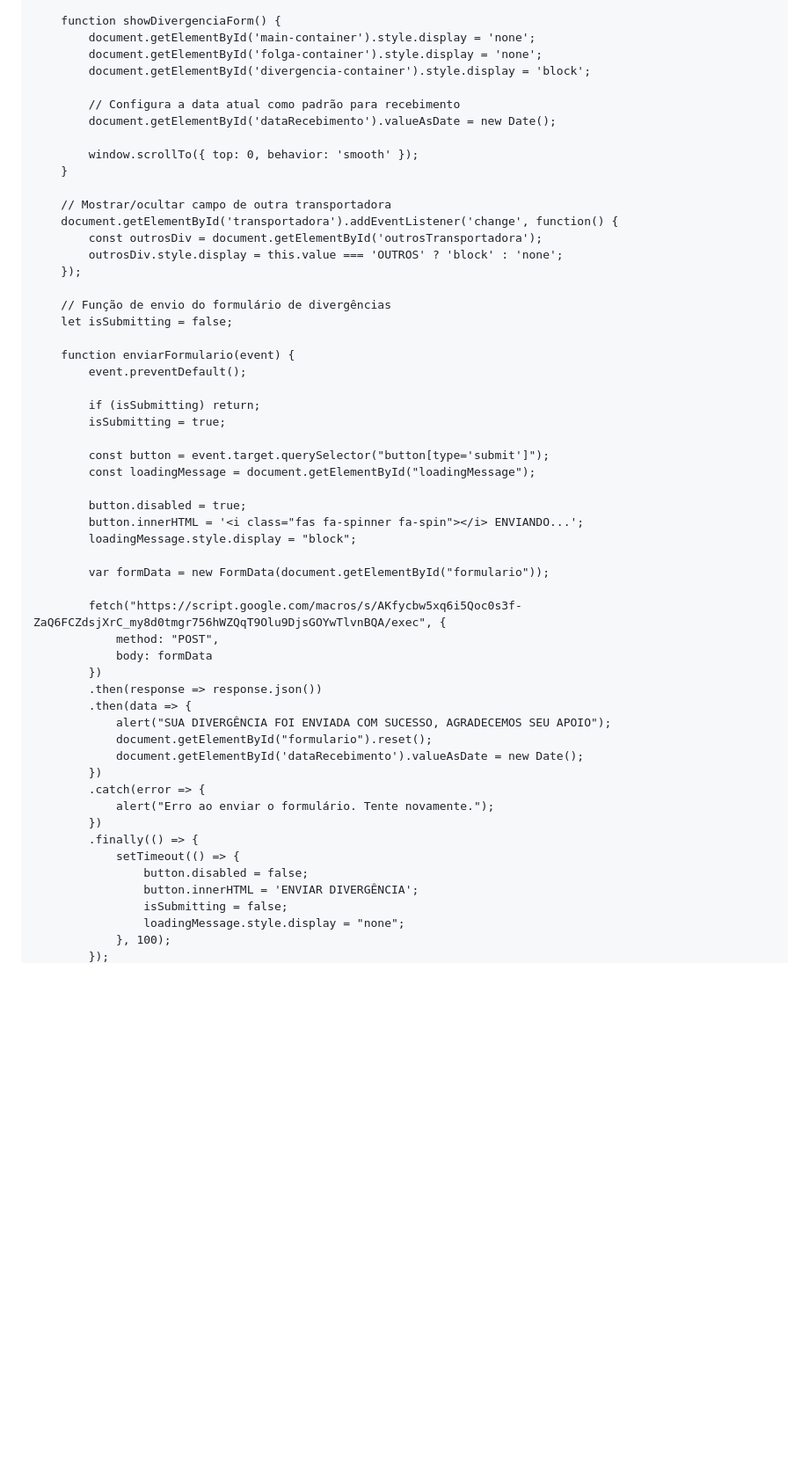
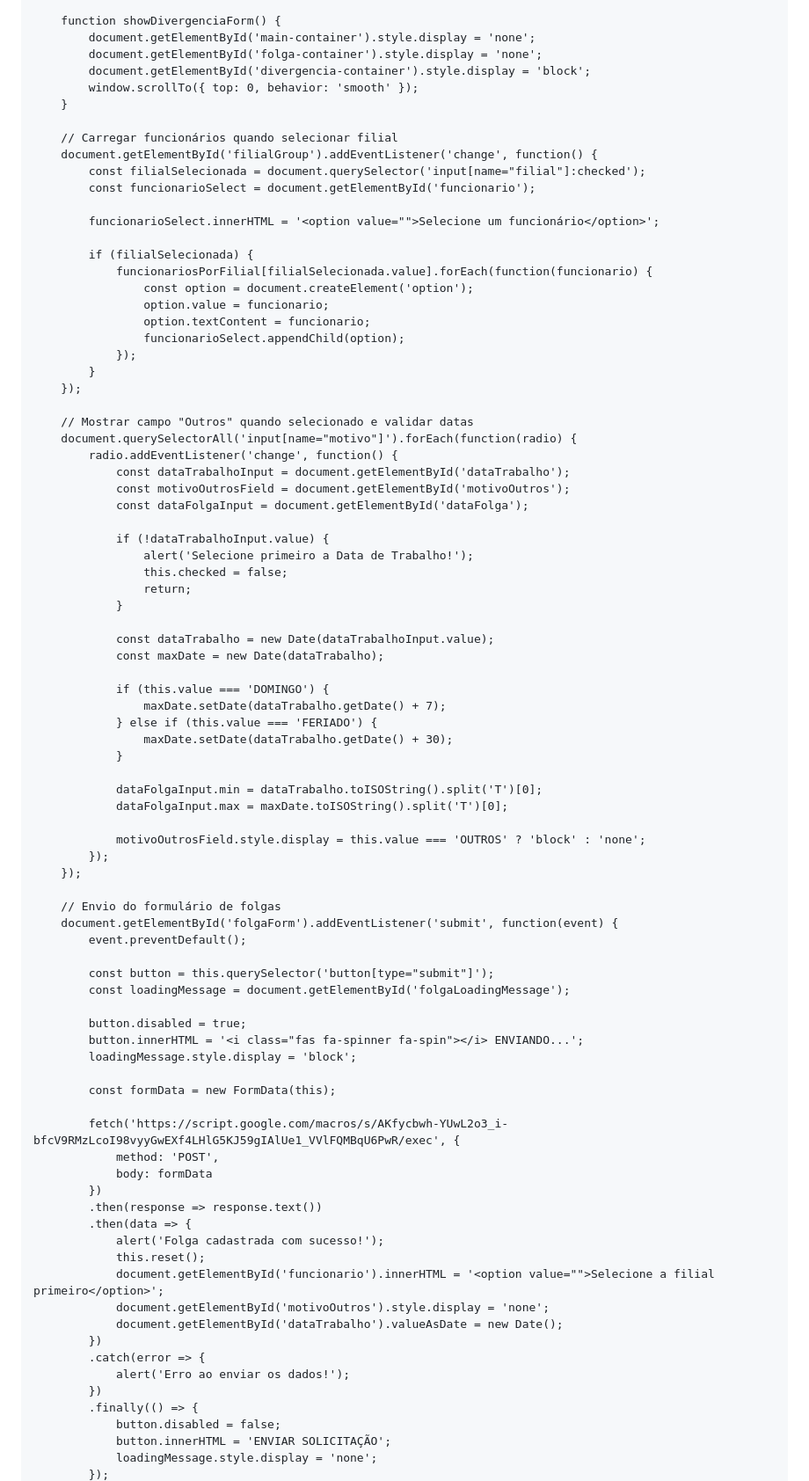
Before and after one commit to hsoperacoes/hscentral2, a Markdown page: README.md, the part around one of its changes. Shown at 88% size. GitHub-like rendering; blank space fills up the shorter version.

```diff
--- a/README.md
+++ b/README.md
@@ -320,55 +279,85 @@
             document.getElementById('main-container').style.display = 'none';
             document.getElementById('folga-container').style.display = 'none';
             document.getElementById('divergencia-container').style.display = 'block';
-
-            // Configura a data atual como padrão para recebimento
-            document.getElementById('dataRecebimento').valueAsDate = new Date();
-
             window.scrollTo({ top: 0, behavior: 'smooth' });
         }
 
-        // Mostrar/ocultar campo de outra transportadora
-        document.getElementById('transportadora').addEventListener('change', function() {
-            const outrosDiv = document.getElementById('outrosTransportadora');
-            outrosDiv.style.display = this.value === 'OUTROS' ? 'block' : 'none';
+        // Carregar funcionários quando selecionar filial
+        document.getElementById('filialGroup').addEventListener('change', function() {
+            const filialSelecionada = document.querySelector('input[name="filial"]:checked');
+            const funcionarioSelect = document.getElementById('funcionario');
+
+            funcionarioSelect.innerHTML = '<option value="">Selecione um funcionário</option>';
+
+            if (filialSelecionada) {
+                funcionariosPorFilial[filialSelecionada.value].forEach(function(funcionario) {
+                    const option = document.createElement('option');
+                    option.value = funcionario;
+                    option.textContent = funcionario;
+                    funcionarioSelect.appendChild(option);
+                });
+            }
         });
 
-        // Função de envio do formulário de divergências
-        let isSubmitting = false;
+        // Mostrar campo "Outros" quando selecionado e validar datas
+        document.querySelectorAll('input[name="motivo"]').forEach(function(radio) {
+            radio.addEventListener('change', function() {
+                const dataTrabalhoInput = document.getElementById('dataTrabalho');
+                const motivoOutrosField = document.getElementById('motivoOutros');
+                const dataFolgaInput = document.getElementById('dataFolga');
 
-        function enviarFormulario(event) {
+                if (!dataTrabalhoInput.value) {
+                    alert('Selecione primeiro a Data de Trabalho!');
+                    this.checked = false;
+                    return;
+                }
+
+                const dataTrabalho = new Date(dataTrabalhoInput.value);
+                const maxDate = new Date(dataTrabalho);
+
+                if (this.value === 'DOMINGO') {
+                    maxDate.setDate(dataTrabalho.getDate() + 7);
+                } else if (this.value === 'FERIADO') {
+                    maxDate.setDate(dataTrabalho.getDate() + 30);
+                }
+
+                dataFolgaInput.min = dataTrabalho.toISOString().split('T')[0];
+                dataFolgaInput.max = maxDate.toISOString().split('T')[0];
+
+                motivoOutrosField.style.display = this.value === 'OUTROS' ? 'block' : 'none';
+            });
+        });
+
+        // Envio do formulário de folgas
+        document.getElementById('folgaForm').addEventListener('submit', function(event) {
             event.preventDefault();
 
-            if (isSubmitting) return;
-            isSubmitting = true;
-
-            const button = event.target.querySelector("button[type='submit']");
-            const loadingMessage = document.getElementById("loadingMessage");
+            const button = this.querySelector('button[type="submit"]');
+            const loadingMessage = document.getElementById('folgaLoadingMessage');
 
             button.disabled = true;
             button.innerHTML = '<i class="fas fa-spinner fa-spin"></i> ENVIANDO...';
-            loadingMessage.style.display = "block";
+            loadingMessage.style.display = 'block';
 
-            var formData = new FormData(document.getElementById("formulario"));
+            const formData = new FormData(this);
 
-            fetch("https://script.google.com/macros/s/AKfycbw5xq6i5Qoc0s3f-ZaQ6FCZdsjXrC_my8d0tmgr756hWZQqT9Olu9DjsGOYwTlvnBQA/exec", {
-                method: "POST",
+            fetch('https://script.google.com/macros/s/AKfycbwh-YUwL2o3_i-bfcV9RMzLcoI98vyyGwEXf4LHlG5KJ59gIAlUe1_VVlFQMBqU6PwR/exec', {
+                method: 'POST',
                 body: formData
             })
-            .then(response => response.json())
+            .then(response => response.text())
             .then(data => {
-                alert("SUA DIVERGÊNCIA FOI ENVIADA COM SUCESSO, AGRADECEMOS SEU APOIO");
-                document.getElementById("formulario").reset();
-                document.getElementById('dataRecebimento').valueAsDate = new Date();
+                alert('Folga cadastrada com sucesso!');
+                this.reset();
+                document.getElementById('funcionario').innerHTML = '<option value="">Selecione a filial primeiro</option>';
+                document.getElementById('motivoOutros').style.display = 'none';
+                document.getElementById('dataTrabalho').valueAsDate = new Date();
             })
             .catch(error => {
-                alert("Erro ao enviar o formulário. Tente novamente.");
+                alert('Erro ao enviar os dados!');
             })
             .finally(() => {
-                setTimeout(() => {
-                    button.disabled = false;
-                    button.innerHTML = 'ENVIAR DIVERGÊNCIA';
-                    isSubmitting = false;
-                    loadingMessage.style.display = "none";
-                }, 100);
+                button.disabled = false;
+                button.innerHTML = 'ENVIAR SOLICITAÇÃO';
+                loadingMessage.style.display = 'none';
             });
```
Also changed, not shown: other parts of README.md (+84 -168 lines).
